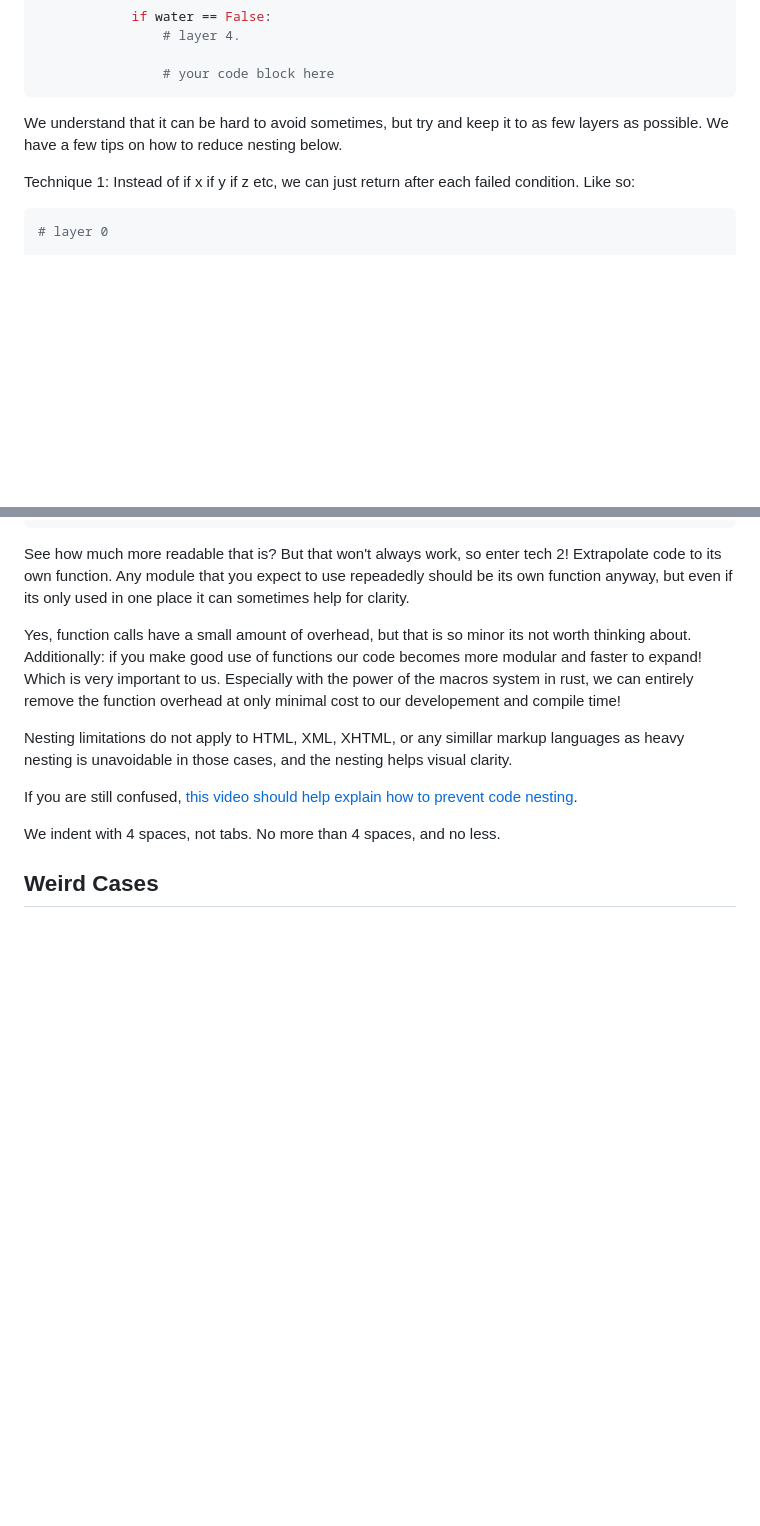
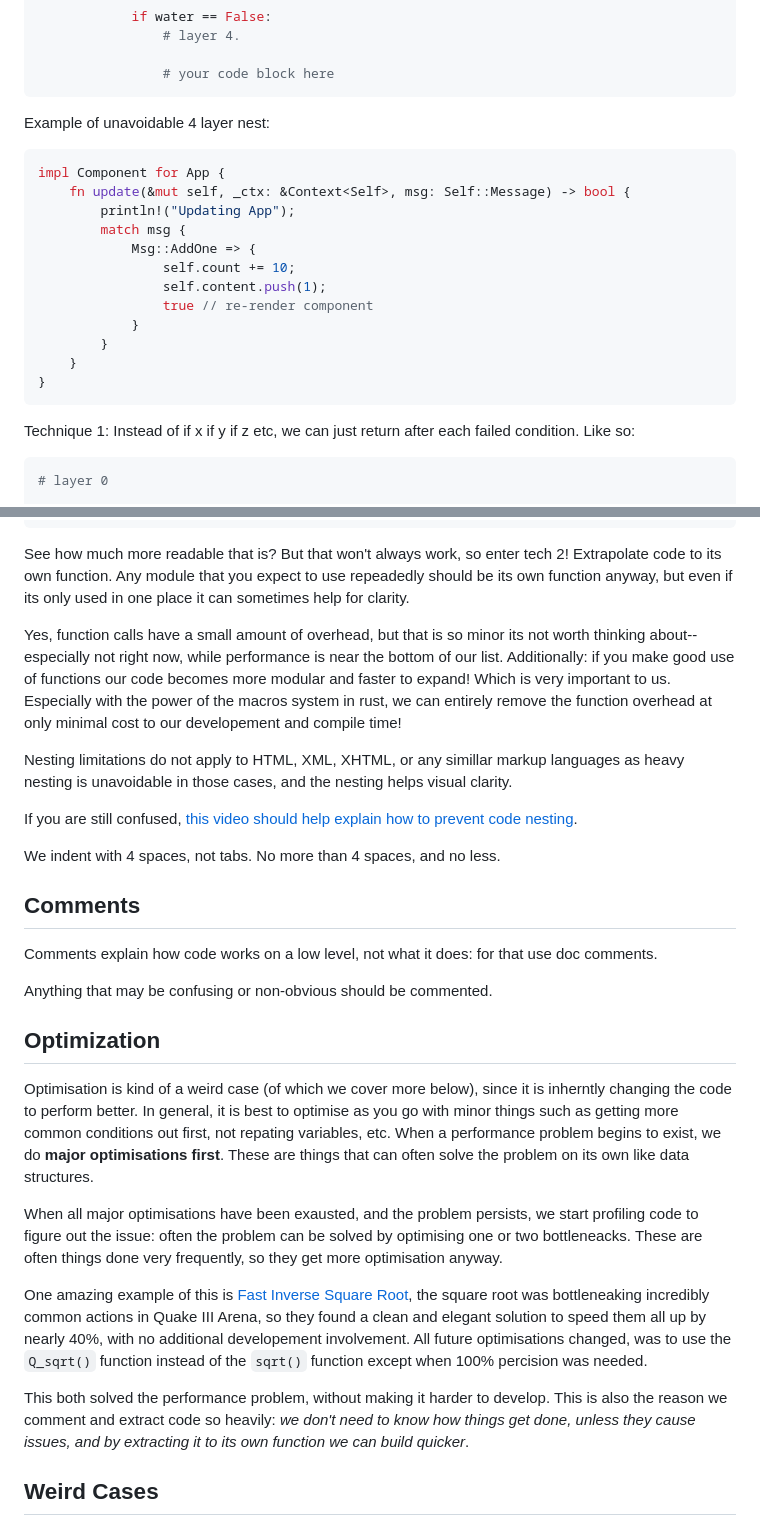
Before and after one commit to tryoxiss/bonfire-web-client, a Markdown page: CODESTYLE.md, 2 parts joined by grey strips. Rendered like a GitHub page; blank space fills up the shorter version.

Commit message:
Update CODESTYLE.md
- tryo

````diff
--- a/CODESTYLE.md
+++ b/CODESTYLE.md
@@ -31,7 +31,22 @@ def main():
                 # your code block here
 ```
 
-We understand that it can be hard to avoid sometimes, but try and keep it to as few layers as possible. We have a few tips on how to reduce nesting below.
+Example of unavoidable 4 layer nest:
+
+```rs
+impl Component for App {
+    fn update(&mut self, _ctx: &Context<Self>, msg: Self::Message) -> bool {
+        println!("Updating App");
+        match msg {
+            Msg::AddOne => {
+                self.count += 10;
+                self.content.push(1);
+                true // re-render component
+            }
+        }
+    }
+}
+```
 
 Technique 1: Instead of if x if y if z etc, we can just return after each failed condition. Like so:
 ```py
@@ -54,13 +69,29 @@ def main():
 
 See how much more readable that is? But that won't always work, so enter tech 2! Extrapolate code to its own function. Any module that you expect to use repeadedly should be its own function anyway, but even if its only used in one place it can sometimes help for clarity.
 
-Yes, function calls have a small amount of overhead, but that is so minor its not worth thinking about. Additionally: if you make good use of functions our code becomes more modular and faster to expand! Which is very important to us. Especially with the power of the macros system in rust, we can entirely remove the function overhead at only minimal cost to our developement and compile time!
+Yes, function calls have a small amount of overhead, but that is so minor its not worth thinking about--especially not right now, while performance is near the bottom of our list. Additionally: if you make good use of functions our code becomes more modular and faster to expand! Which is very important to us. Especially with the power of the macros system in rust, we can entirely remove the function overhead at only minimal cost to our developement and compile time!
 
 Nesting limitations do not apply to HTML, XML, XHTML, or any simillar markup languages as heavy nesting is unavoidable in those cases, and the nesting helps visual clarity.
 
 If you are still confused, [this video should help explain how to prevent code nesting](https://www.youtube.com/watch?v=CFRhGnuXG-4).
 
 We indent with 4 spaces, not tabs. No more than 4 spaces, and no less.
+
+## Comments
+
+Comments explain how code works on a low level, not what it does: for that use doc comments.
+
+Anything that may be confusing or non-obvious should be commented.
+
+## Optimization
+
+Optimisation is kind of a weird case (of which we cover more below), since it is inherntly changing the code to perform better. In general, it is best to optimise as you go with minor things such as getting more common conditions out first, not repating variables, etc. When a performance problem begins to exist, we do **major optimisations first**. These are things that can often solve the problem on its own like data structures.
+
+When all major optimisations have been exausted, and the problem persists, we start profiling code to figure out the issue: often the problem can be solved by optimising one or two bottleneacks. These are often things done very frequently, so they get more optimisation anyway.
+
+One amazing example of this is [Fast Inverse Square Root](https://en.wikipedia.org/wiki/Fast_inverse_square_root), the square root was bottleneaking incredibly common actions in Quake III Arena, so they found a clean and elegant solution to speed them all up by nearly 40%, with no additional developement involvement. All future optimisations changed, was to use the `Q_sqrt()` function instead of the `sqrt()` function except when 100% percision was needed.
+
+This both solved the performance problem, without making it harder to develop. This is also the reason we comment and extract code so heavily: *we don't need to know how things get done, unless they cause issues, and by extracting it to its own function we can build quicker*.
 
 ## Weird Cases
 In the case of an HTML macro, don't indent the root element. This creates an entirely unnecesary layer of nesting.
````
Also changed, not shown: other parts of CODESTYLE.md (+2 -2 lines).
